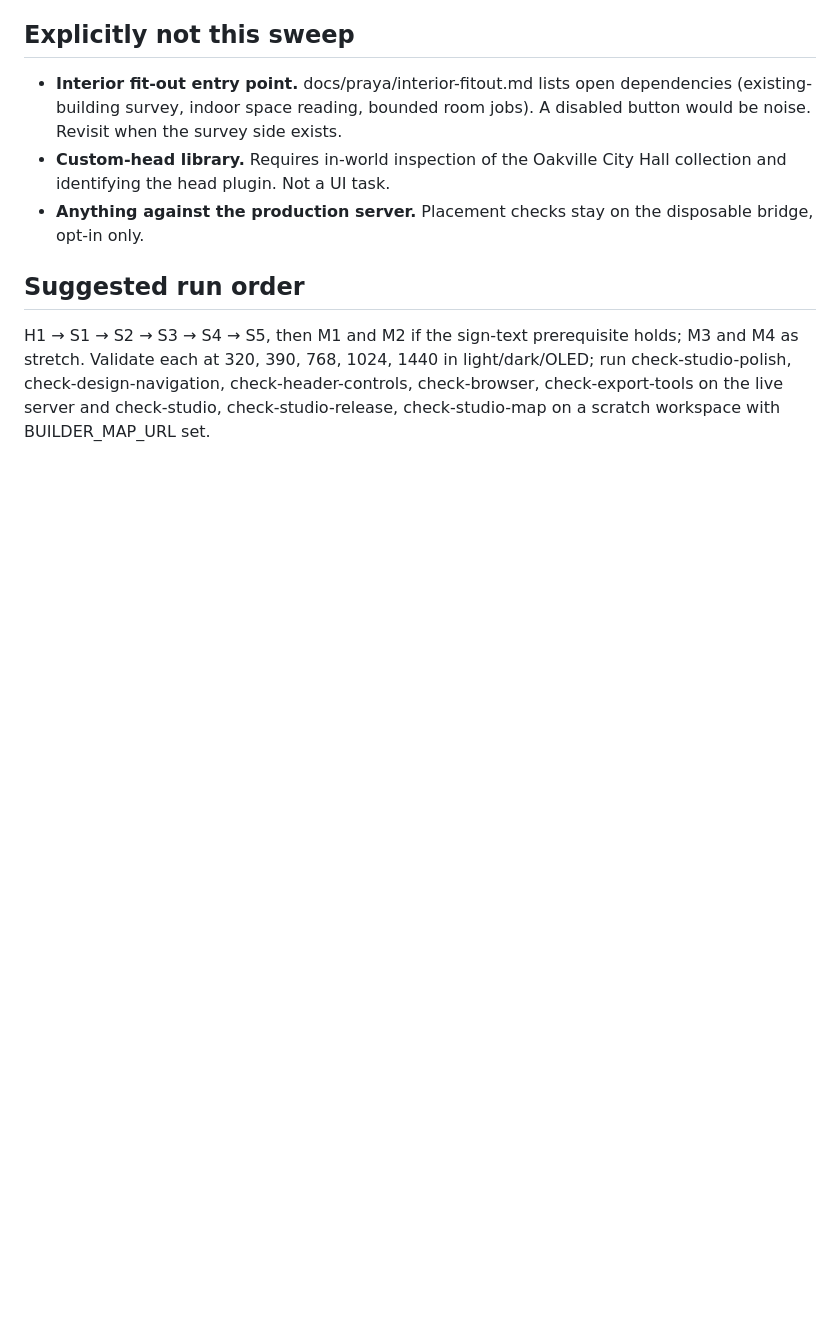
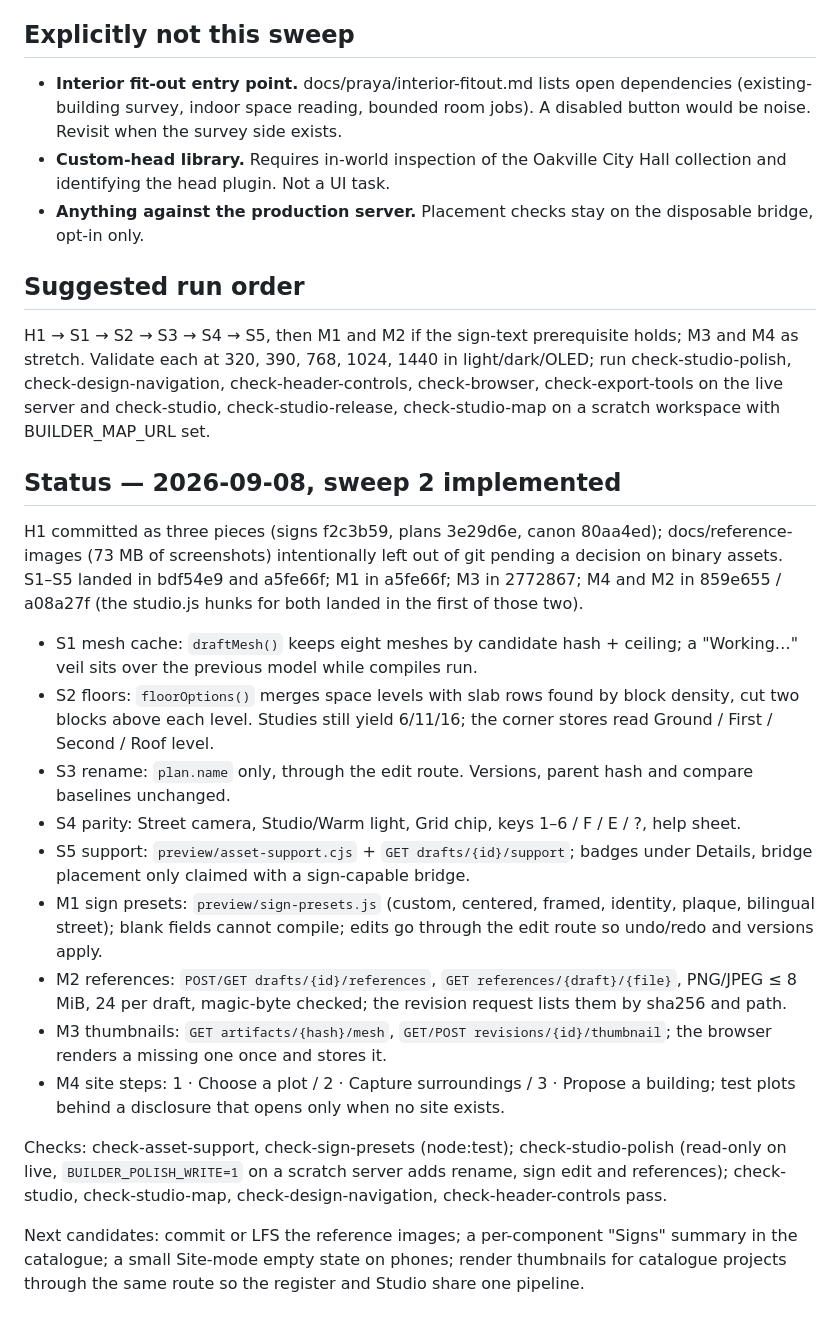
Before and after one commit to jeffbai996/praya-builder, a Markdown page: docs/studio-sweep-2.md, the part around the change. Drawn GitHub-style; blank space fills up the shorter version.

Commit message:
docs: record studio sweep 2 status

```diff
--- a/docs/studio-sweep-2.md
+++ b/docs/studio-sweep-2.md
@@ -37,3 +37,21 @@ Prepared 2026-09-08 after commit b223fac (drawing-first modes, versions, calmer
 ## Suggested run order
 
 H1 → S1 → S2 → S3 → S4 → S5, then M1 and M2 if the sign-text prerequisite holds; M3 and M4 as stretch. Validate each at 320, 390, 768, 1024, 1440 in light/dark/OLED; run check-studio-polish, check-design-navigation, check-header-controls, check-browser, check-export-tools on the live server and check-studio, check-studio-release, check-studio-map on a scratch workspace with BUILDER_MAP_URL set.
+
+## Status — 2026-09-08, sweep 2 implemented
+
+H1 committed as three pieces (signs f2c3b59, plans 3e29d6e, canon 80aa4ed); docs/reference-images (73 MB of screenshots) intentionally left out of git pending a decision on binary assets. S1–S5 landed in bdf54e9 and a5fe66f; M1 in a5fe66f; M3 in 2772867; M4 and M2 in 859e655 / a08a27f (the studio.js hunks for both landed in the first of those two).
+
+- S1 mesh cache: `draftMesh()` keeps eight meshes by candidate hash + ceiling; a "Working…" veil sits over the previous model while compiles run.
+- S2 floors: `floorOptions()` merges space levels with slab rows found by block density, cut two blocks above each level. Studies still yield 6/11/16; the corner stores read Ground / First / Second / Roof level.
+- S3 rename: `plan.name` only, through the edit route. Versions, parent hash and compare baselines unchanged.
+- S4 parity: Street camera, Studio/Warm light, Grid chip, keys 1–6 / F / E / ?, help sheet.
+- S5 support: `preview/asset-support.cjs` + `GET drafts/{id}/support`; badges under Details, bridge placement only claimed with a sign-capable bridge.
+- M1 sign presets: `preview/sign-presets.js` (custom, centered, framed, identity, plaque, bilingual street); blank fields cannot compile; edits go through the edit route so undo/redo and versions apply.
+- M2 references: `POST/GET drafts/{id}/references`, `GET references/{draft}/{file}`, PNG/JPEG ≤ 8 MiB, 24 per draft, magic-byte checked; the revision request lists them by sha256 and path.
+- M3 thumbnails: `GET artifacts/{hash}/mesh`, `GET/POST revisions/{id}/thumbnail`; the browser renders a missing one once and stores it.
+- M4 site steps: 1 · Choose a plot / 2 · Capture surroundings / 3 · Propose a building; test plots behind a disclosure that opens only when no site exists.
+
+Checks: check-asset-support, check-sign-presets (node:test); check-studio-polish (read-only on live, `BUILDER_POLISH_WRITE=1` on a scratch server adds rename, sign edit and references); check-studio, check-studio-map, check-design-navigation, check-header-controls pass.
+
+Next candidates: commit or LFS the reference images; a per-component "Signs" summary in the catalogue; a small Site-mode empty state on phones; render thumbnails for catalogue projects through the same route so the register and Studio share one pipeline.
```
